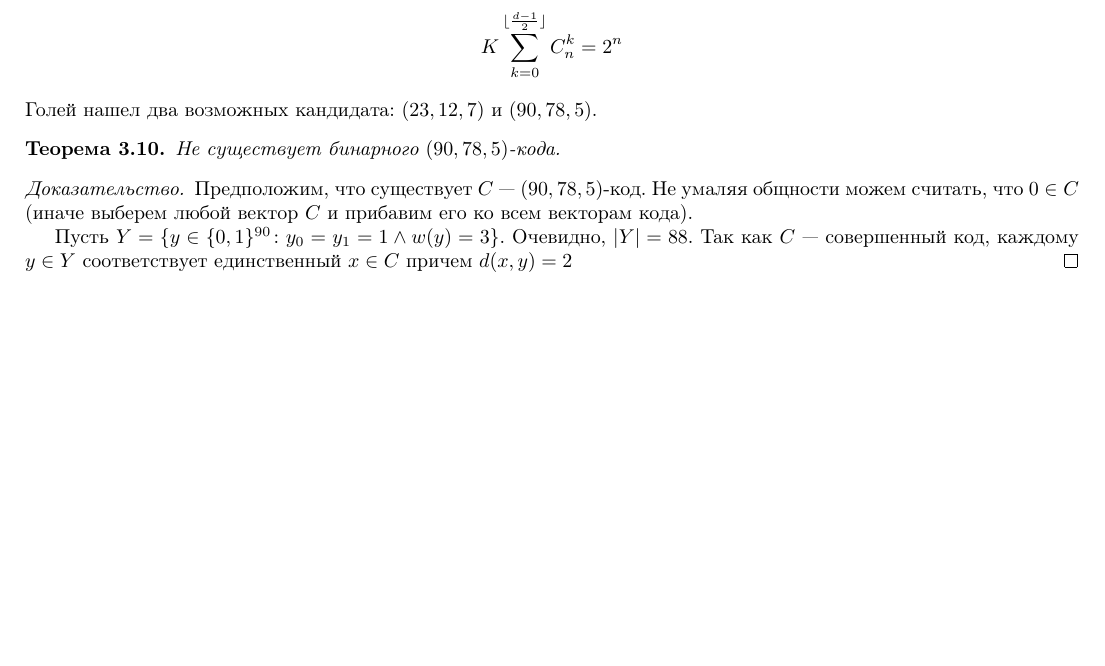
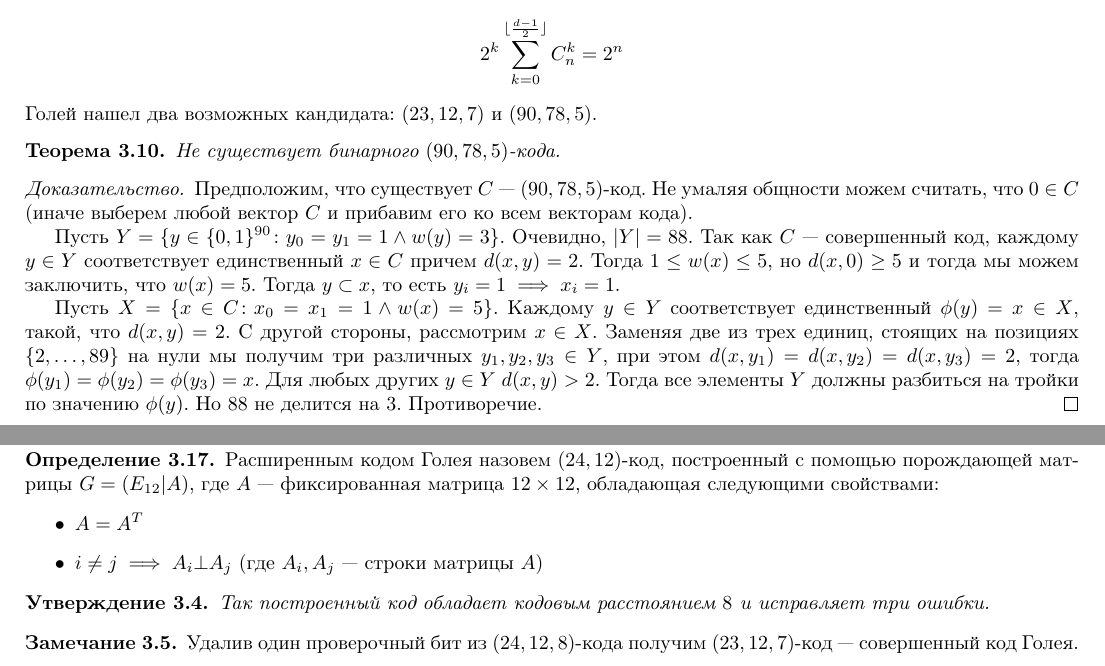
Before and after one commit to tunyash/cryptography_notes, a LaTeX book (main.tex, which reads chapters/linear.tex): part of page 15 of 15 before the commit and two parts of pages 15 and 16 of 16 after it, the two joined at a grey line, cut so that both start at the same text, the shorter picture padded with empty space. Compiled offline with pdfLaTeX.

Commit message:
added Golay codes

```diff
--- a/chapters/linear.tex
+++ b/chapters/linear.tex
@@ -535,7 +538,7 @@ a_{1}g_{1}+\ldots+a_{n}g_{n}\geq d,\;\forall\left\{ a_{i}\right\}
 \section{Бинарные коды Голея}
 
 Чтобы бинарный $(n,k,d)$-код был совершенным, необходимо выполнение условия плотной
-упаковки: $$K \sum\limits_{k=0}^{\lfloor {d-1 \over 2} \rfloor} C_n^k = 2^n$$
+упаковки: $$2^k \sum\limits_{k=0}^{\lfloor {d-1 \over 2} \rfloor} C_n^k = 2^n$$
 Голей нашел два возможных кандидата: $(23,12,7)$ и $(90,78,5)$.
 
 \begin{theorem}
@@ -549,5 +552,36 @@ a_{1}g_{1}+\ldots+a_{n}g_{n}\geq d,\;\forall\left\{ a_{i}\right\}
 
 Пусть $Y = \{y \in \tw^{90} \colon y_0 = y_1 = 1 \land w(y) = 3 \}$. Очевидно,
 $|Y| = 88$. Так как $C$ --- совершенный код, каждому $y \in Y$ соответствует
-единственный $x \in C$ причем $d(x,y) = 2$
+единственный $x \in C$ причем $d(x,y) = 2$. Тогда $1 \le w(x) \le 5$, но
+$d(x,0) \ge 5$ и тогда мы можем заключить, что $w(x) = 5$. Тогда $y \subset x$,
+то есть $y_i = 1 \implies x_i = 1$.
+
+Пусть $X = \{x \in C \colon x_0 = x_1 = 1 \land w(x) = 5\}$. Каждому $y \in Y$
+соответствует единственный $\phi(y) = x \in X$, такой, что $d(x,y) = 2$. С другой стороны,
+рассмотрим $x\in X$. Заменяя две из трех единиц, стоящих на позициях
+$\{2, \ldots, 89\}$ на нули мы получим три различных $y_1, y_2, y_3 \in Y$,
+при этом $d(x, y_1) = d(x, y_2) = d(x, y_3) = 2$, тогда
+$\phi(y_1) = \phi(y_2) = \phi(y_3) = x$. Для любых других $y \in Y$
+$d(x,y) > 2$. Тогда все элементы $Y$ должны разбиться на тройки по значению
+$\phi(y)$. Но $88$ не делится на $3$. Противоречие.
 \end{proof}
+\newpage
+\begin{definition}
+Расширенным кодом Голея назовем $(24,12)$-код, построенный с помощью
+порождающей матрицы $G = (E_{12} | A)$, где $A$ --- фиксированная матрица
+$12 \times 12$, обладающая следующими свойствами:
+\begin{itemize}
+\item $A = A^{T}$
+\item $i \neq j \implies A_i \bot A_j$ (где $A_i, A_j$ --- строки матрицы $A$)
+\end{itemize}
+
+\end{definition}
+
+\begin{proposition}
+Так построенный код обладает кодовым расстоянием $8$ и исправляет три ошибки.
+\end{proposition}
+
+\begin{remark}
+Удалив один проверочный бит из $(24,12,8)$-кода получим $(23,12,7)$-код ---
+совершенный код Голея.
+\end{remark}
```
Also changed, not shown: notes.pdf, chapters/linear.tex (35 more changed lines).
